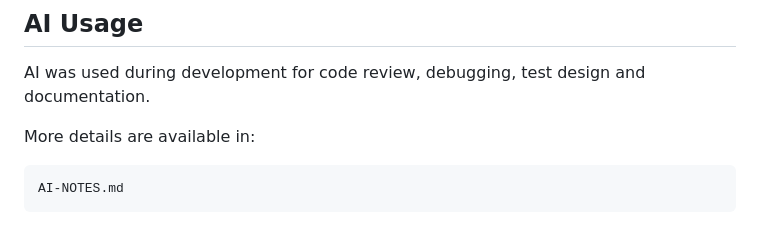
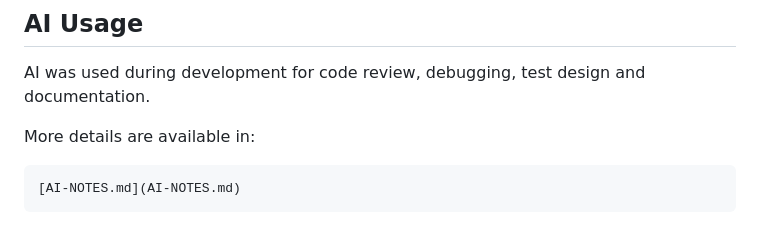
Before and after one commit to alvaro-f-g/The-School-of-Sorcery-, a Markdown page: README.md, the part around the change. Rendered like a GitHub page.

Commit message:
linked to AI-NOTES.md

````diff
--- a/README.md
+++ b/README.md
@@ -220,5 +220,5 @@ AI was used during development for code review, debugging, test design and docum
 More details are available in:
 
 ```text
-AI-NOTES.md
+[AI-NOTES.md](AI-NOTES.md)
 ```
````
